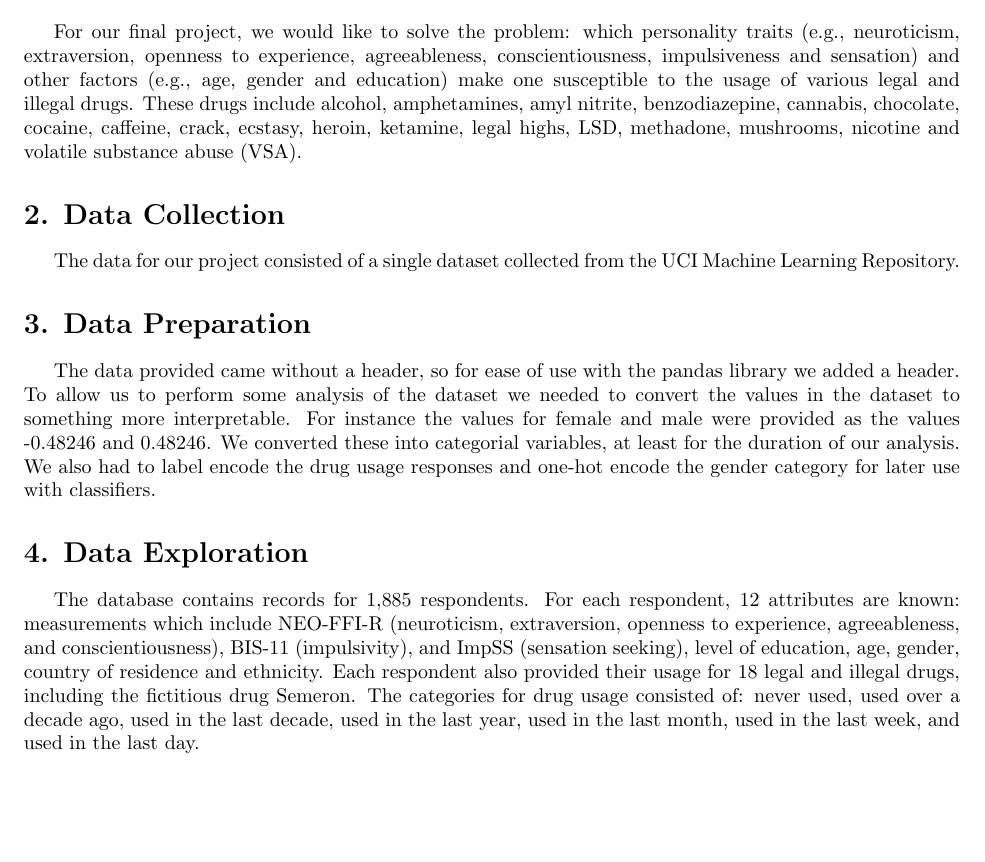
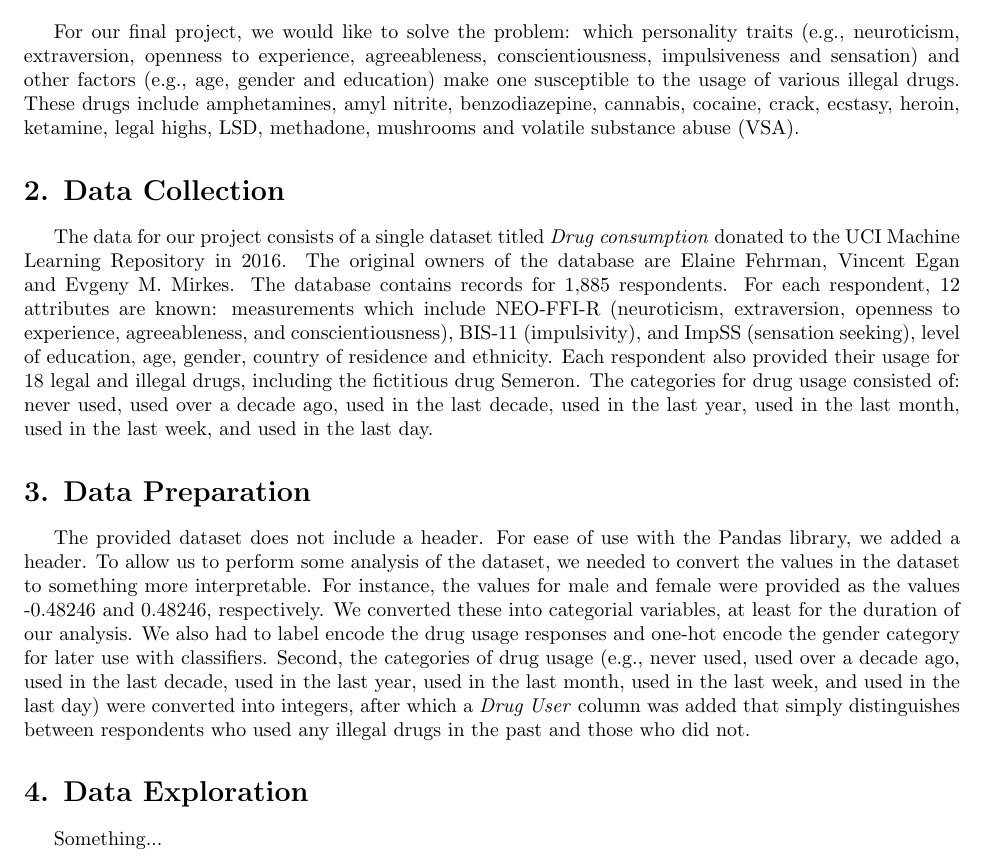
Before and after one commit to ManasaK33/drug-consumption, a LaTeX document (tex/CS418-Report.tex): part of page 1 of 4, cut so that both start at the same text, the shorter picture padded with empty space. Compiled offline with pdfLaTeX.

Commit message:
Minor changes to report

```diff
--- a/tex/CS418-Report.tex
+++ b/tex/CS418-Report.tex
@@ -13,16 +13,16 @@
 
 \section*{1. Problem Selection}
 
-For our final project, we would like to solve the problem: which personality traits (e.g., neuroticism, extraversion, openness to experience, agreeableness, conscientiousness, impulsiveness and sensation) and other factors (e.g., age, gender and education) make one susceptible to the usage of various legal and illegal drugs. These drugs include alcohol, amphetamines, amyl nitrite, benzodiazepine, cannabis, chocolate, cocaine, caffeine, crack, ecstasy, heroin, ketamine, legal highs, LSD, methadone, mushrooms, nicotine and volatile substance abuse (VSA).
+For our final project, we would like to solve the problem: which personality traits (e.g., neuroticism, extraversion, openness to experience, agreeableness, conscientiousness, impulsiveness and sensation) and other factors (e.g., age, gender and education) make one susceptible to the usage of various illegal drugs. These drugs include amphetamines, amyl nitrite, benzodiazepine, cannabis, cocaine, crack, ecstasy, heroin, ketamine, legal highs, LSD, methadone, mushrooms and volatile substance abuse (VSA).
 
 
 \section*{2. Data Collection}
 
-The data for our project consisted of a single dataset collected from the UCI Machine Learning Repository.
+The data for our project consists of a single dataset titled \textit{Drug consumption} donated to the UCI Machine Learning Repository in 2016. The original owners of the database are Elaine Fehrman, Vincent Egan and Evgeny M. Mirkes. The database contains records for 1,885 respondents. For each respondent, 12 attributes are known: measurements which include NEO-FFI-R (neuroticism, extraversion, openness to experience, agreeableness, and conscientiousness), BIS-11 (impulsivity), and ImpSS (sensation seeking), level of education, age, gender, country of residence and ethnicity. Each respondent also provided their usage for 18 legal and illegal drugs, including the fictitious drug Semeron. The categories for drug usage consisted of: never used, used over a decade ago, used in the last decade, used in the last year, used in the last month, used in the last week, and used in the last day.
 
 \section*{3. Data Preparation}
 
-The data provided came without a header, so for ease of use with the pandas library we added a header. To allow us to perform some analysis of the dataset we needed to convert the values in the dataset to something more interpretable. For instance the values for female and male were provided as the values -0.48246 and 0.48246. We converted these into categorial variables, at least for the duration of our analysis. We also had to label encode the drug usage responses and one-hot encode the gender category for later use with classifiers.
+The provided dataset does not include a header. For ease of use with the Pandas library, we added a header. To allow us to perform some analysis of the dataset, we needed to convert the values in the dataset to something more interpretable. For instance, the values for male and female were provided as the values -0.48246 and 0.48246, respectively. We converted these into categorial variables, at least for the duration of our analysis. We also had to label encode the drug usage responses and one-hot encode the gender category for later use with classifiers. Second, the categories of drug usage (e.g., never used, used over a decade ago, used in the last decade, used in the last year, used in the last month, used in the last week, and used in the last day) were converted into integers, after which a \textit{Drug User} column was added that simply distinguishes between respondents who used any illegal drugs in the past and those who did not.
 
 \section*{4. Data Exploration}
 
@@ -32,7 +32,7 @@ The data provided came without a header, so for ease of use with the pandas libr
 \includegraphics[scale=0.7]{drugs.png}
 \end{figure}
 
-The database contains records for 1,885 respondents. For each respondent, 12 attributes are known: measurements which include NEO-FFI-R (neuroticism, extraversion, openness to experience, agreeableness, and conscientiousness), BIS-11 (impulsivity), and ImpSS (sensation seeking), level of education, age, gender, country of residence and ethnicity. Each respondent also provided their usage for 18 legal and illegal drugs, including the fictitious drug Semeron. The categories for drug usage consisted of: never used, used over a decade ago, used in the last decade, used in the last year, used in the last month, used in the last week, and used in the last day.
+Something...
 
 \begin{figure}[H]
 \caption{Illegal Drug Usage and Frequency by Gender}
```
Also changed, not shown: figures/drugs.png, figures/gender_freq.png, figures/traits.png, gridsearch.png (added), 2 other files.
